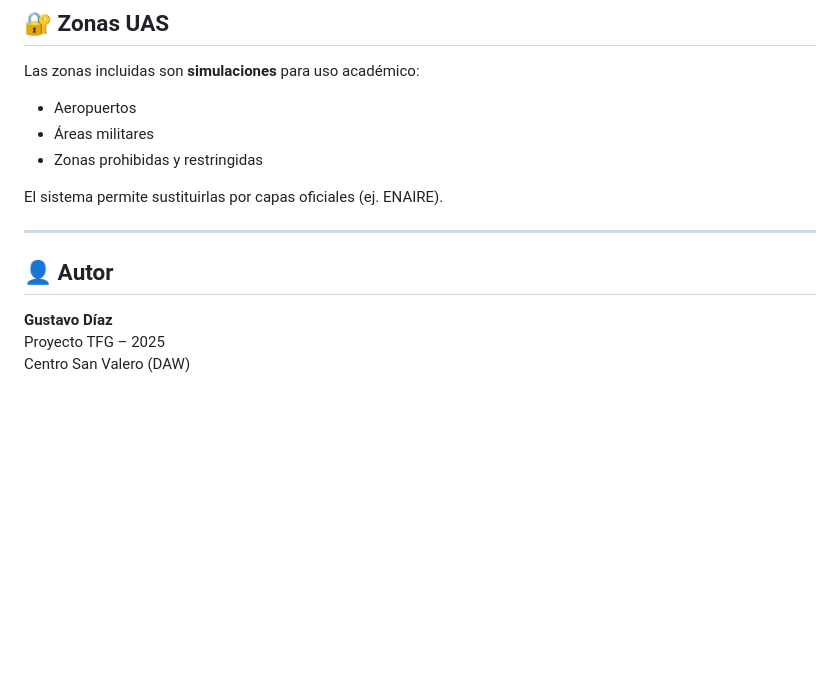
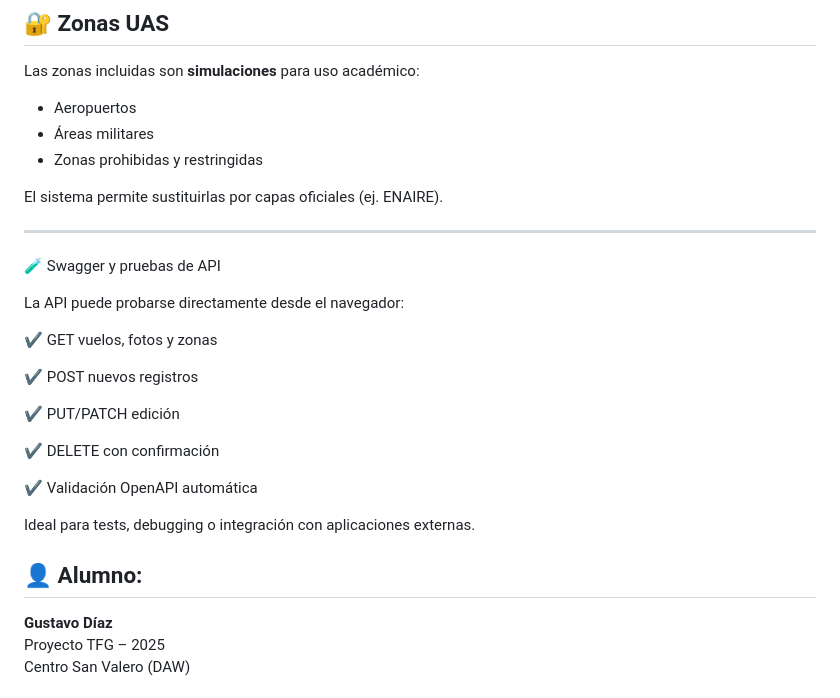
Before and after one commit to a27810/drones-gis, a Markdown page: README.md, the part around the change. Rendered like a GitHub page; blank space fills up the shorter version.

Commit message:
Actualización archivo README

```diff
--- a/README.md
+++ b/README.md
@@ -124,7 +124,23 @@ El sistema permite sustituirlas por capas oficiales (ej. ENAIRE).
 
 ---
 
-## 👤 Autor
+🧪 Swagger y pruebas de API
+
+La API puede probarse directamente desde el navegador:
+
+   ✔ GET vuelos, fotos y zonas
+
+   ✔ POST nuevos registros
+
+   ✔ PUT/PATCH edición
+
+   ✔ DELETE con confirmación
+
+   ✔ Validación OpenAPI automática
+
+   Ideal para tests, debugging o integración con aplicaciones externas.
+
+## 👤 Alumno:
 **Gustavo Díaz**
 Proyecto TFG – 2025
 Centro San Valero (DAW)
```
